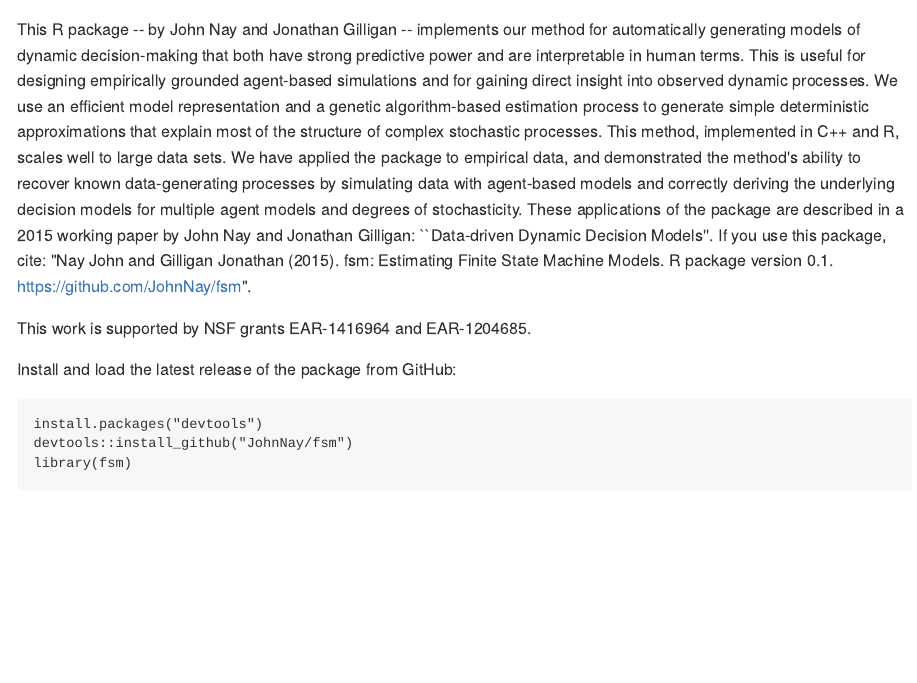
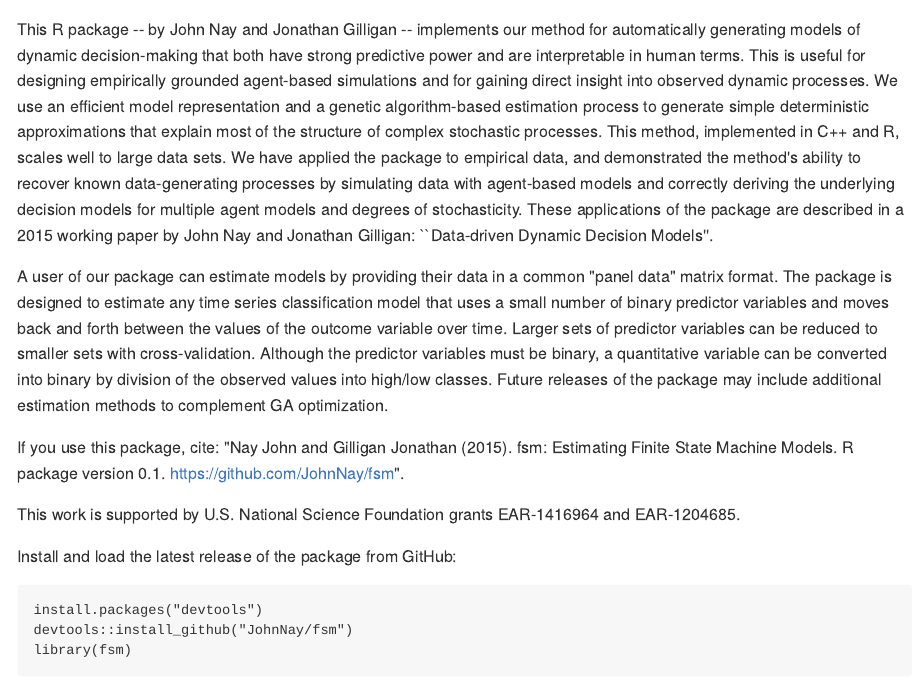
Before and after one commit to JohnNay/datafsm, an R Markdown document (README.Rmd): the page in a window 1100 px wide, from its top. The pictures show the output file README.md that the author committed with the source, drawn offline in the style of GitHub; badge pictures from the web are left out.

Commit message:
descriptions

````diff
--- a/README.Rmd
+++ b/README.Rmd
@@ -16,9 +16,13 @@ knitr::opts_chunk$set(
 )
 ```
 
-This R package -- by John Nay and Jonathan Gilligan -- implements our method for automatically generating models of dynamic decision-making that both have strong predictive power and are interpretable in human terms. This is useful for designing empirically grounded agent-based simulations and for gaining direct insight into observed dynamic processes. We use an efficient model representation and a genetic algorithm-based estimation process to generate simple deterministic approximations that explain most of the structure of complex stochastic processes. This method, implemented in C++ and R, scales well to large data sets. We have applied the package to empirical data, and demonstrated the method's ability to recover known data-generating processes by simulating data with agent-based models and correctly deriving the underlying decision models for multiple agent models and degrees of stochasticity. These applications of the package are described in a 2015 working paper by John Nay and Jonathan Gilligan: ``Data-driven Dynamic Decision Models''. If you use this package, cite: "Nay John and Gilligan Jonathan (2015). fsm: Estimating Finite State Machine Models. R package version 0.1. https://github.com/JohnNay/fsm".
+This R package -- by John Nay and Jonathan Gilligan -- implements our method for automatically generating models of dynamic decision-making that both have strong predictive power and are interpretable in human terms. This is useful for designing empirically grounded agent-based simulations and for gaining direct insight into observed dynamic processes. We use an efficient model representation and a genetic algorithm-based estimation process to generate simple deterministic approximations that explain most of the structure of complex stochastic processes. This method, implemented in C++ and R, scales well to large data sets. We have applied the package to empirical data, and demonstrated the method's ability to recover known data-generating processes by simulating data with agent-based models and correctly deriving the underlying decision models for multiple agent models and degrees of stochasticity. These applications of the package are described in a 2015 working paper by John Nay and Jonathan Gilligan: ``Data-driven Dynamic Decision Models''.
 
-This work is supported by NSF grants EAR-1416964 and EAR-1204685.
+A user of our package can estimate models by providing their data in a common "panel data" matrix format. The package is designed to estimate any time series classification model that uses a small number of binary predictor variables and moves back and forth between the values of the outcome variable over time. Larger sets of predictor variables can be reduced to smaller sets with cross-validation. Although the predictor variables must be binary, a quantitative variable can be converted into binary by division of the observed values into high/low classes. Future releases of the package may include additional estimation methods to complement GA optimization.
+
+If you use this package, cite: "Nay John and Gilligan Jonathan (2015). fsm: Estimating Finite State Machine Models. R package version 0.1. https://github.com/JohnNay/fsm".
+
+This work is supported by U.S. National Science Foundation grants EAR-1416964 and EAR-1204685.
 
 Install and load the latest release of the package from GitHub:
 ```{r, eval=FALSE, include=TRUE}
````
Also changed, not shown: R/evolve_model.R (+4 -2 lines), README.md, 1 other file.
